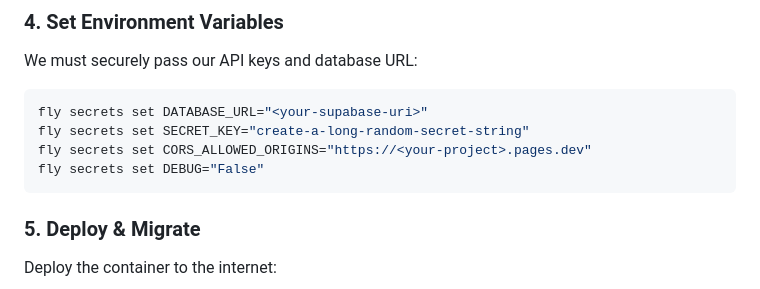
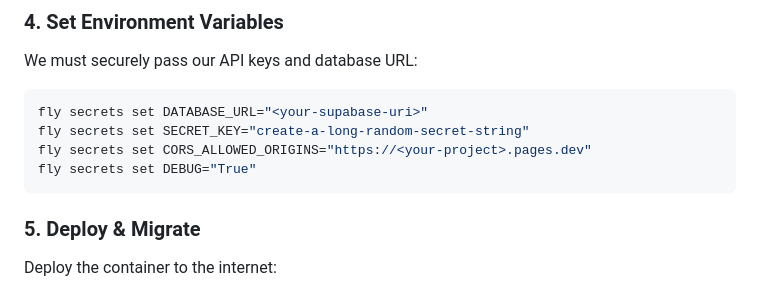
Before and after one commit to adamisah01/eee, a Markdown page: DEPLOYMENT_GUIDE.md, the part around the change. GitHub-like rendering.

````diff
--- a/DEPLOYMENT_GUIDE.md
+++ b/DEPLOYMENT_GUIDE.md
@@ -57,7 +57,7 @@ We must securely pass our API keys and database URL:
 fly secrets set DATABASE_URL="<your-supabase-uri>"
 fly secrets set SECRET_KEY="create-a-long-random-secret-string"
 fly secrets set CORS_ALLOWED_ORIGINS="https://<your-project>.pages.dev"
-fly secrets set DEBUG="False"
+fly secrets set DEBUG="True"
 ```
 
 ### 5. Deploy & Migrate
````
